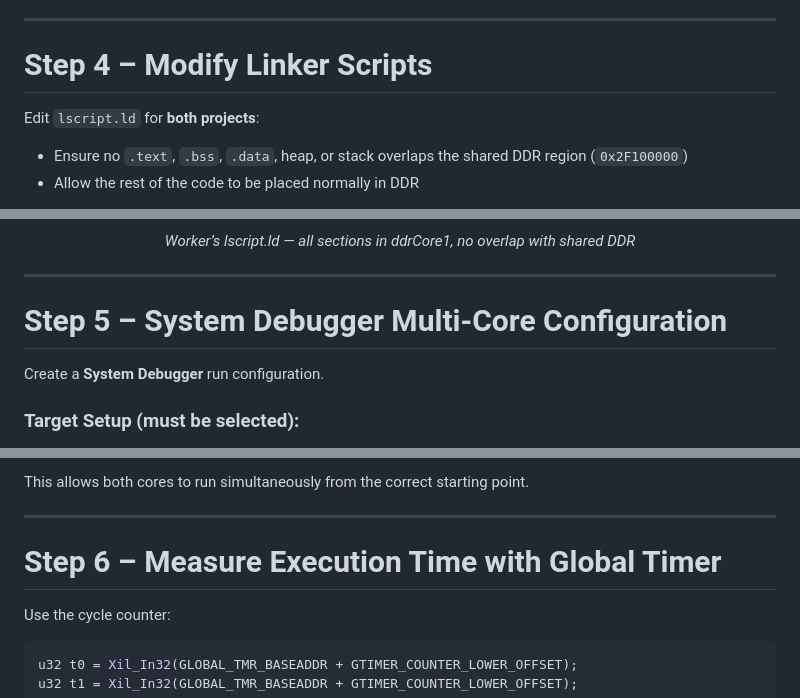
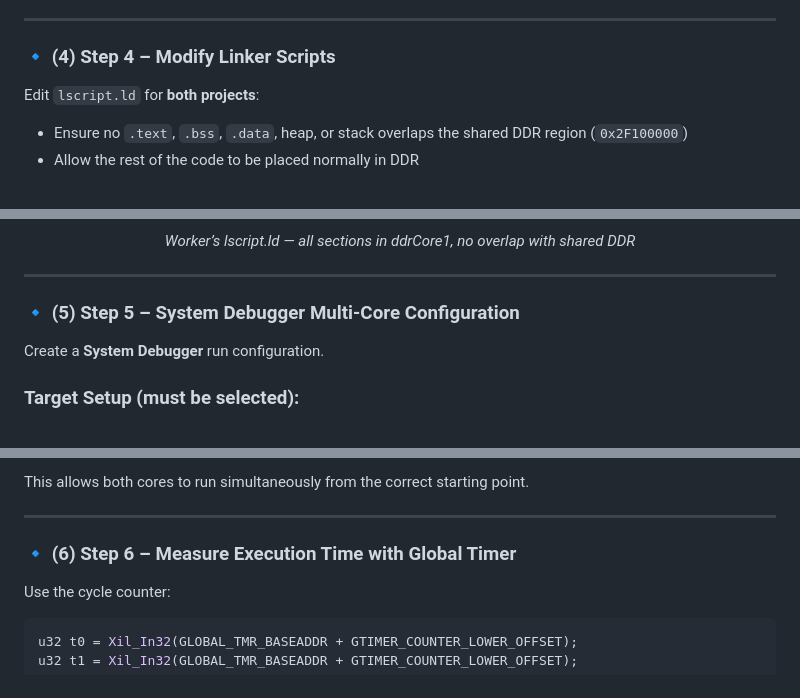
Before and after one commit to lmolinario/AES, a Markdown page: Lab 4/README.MD, 3 parts joined by grey strips. Drawn GitHub-style.

```diff
--- a/Lab 4/README.MD
+++ b/Lab 4/README.MD
@@ -127,7 +127,7 @@ This region must be **excluded from the linker script** of both applications.
 
 ---
 
-# **Step 4 – Modify Linker Scripts**
+### 🔹 **(4) Step 4 – Modify Linker Scripts**
 
 Edit `lscript.ld` for **both projects**:
 
@@ -151,7 +151,7 @@ This guarantees that memory used for communication is not overwritten by either
 
 ---
 
-# **Step 5 – System Debugger Multi-Core Configuration**
+### 🔹 **(5) Step 5  – System Debugger Multi-Core Configuration**
 
 Create a **System Debugger** run configuration.
 
@@ -180,7 +180,7 @@ This allows both cores to run simultaneously from the correct starting point.
 
 ---
 
-# **Step 6 – Measure Execution Time with Global Timer**
+### 🔹 **(6) Step 6 – Measure Execution Time with Global Timer**
 
 Use the cycle counter:
 
```
Also changed, not shown: other parts of Lab 4/README.MD (+4 -4 lines), Lab 3/README.md (+2 -2 lines), Lab 5/README.MD (+1 -1 lines).
